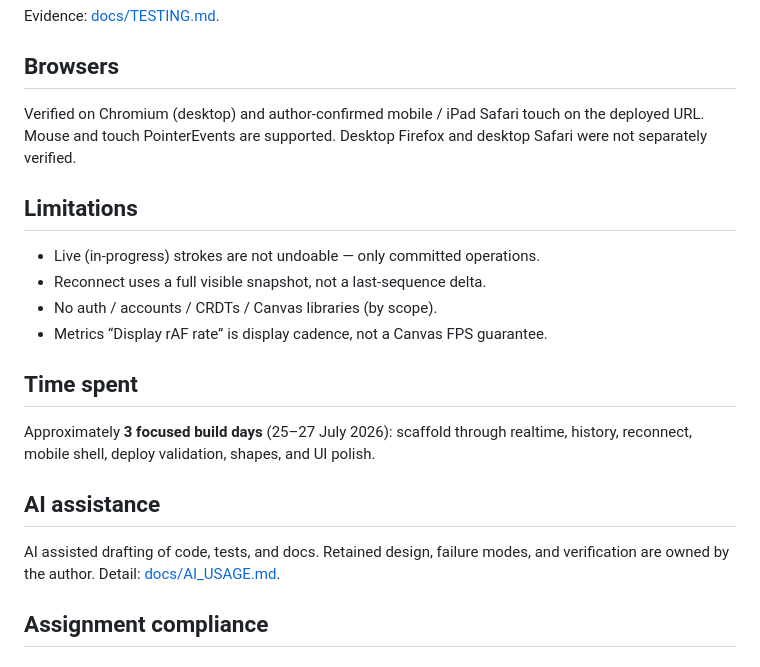
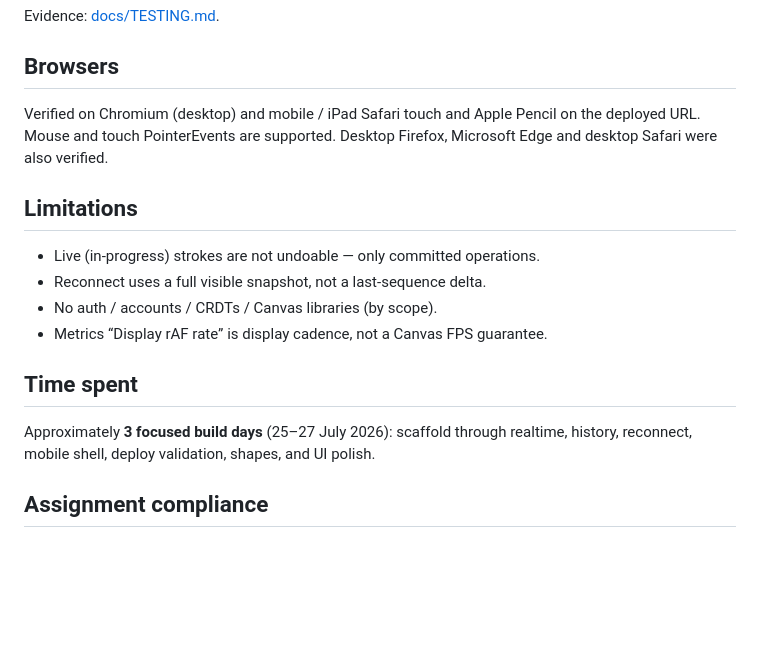
Before and after one commit to Venkat-Kolasani/Loomline, a Markdown page: README.md, the part around the change. GitHub-like rendering; blank space fills up the shorter version.

Commit message:
Revise browser verification
Updated browser verification details and removed AI assistance section.

```diff
--- a/README.md
+++ b/README.md
@@ -105,9 +105,9 @@ Evidence: [docs/TESTING.md](./docs/TESTING.md).
 
 ## Browsers
 
-Verified on Chromium (desktop) and author-confirmed mobile / iPad Safari touch
+Verified on Chromium (desktop) and  mobile / iPad Safari touch and Apple Pencil
 on the deployed URL. Mouse and touch PointerEvents are supported. Desktop
-Firefox and desktop Safari were not separately verified.
+Firefox, Microsoft Edge and desktop Safari were also verified.
 
 ## Limitations
 
@@ -121,11 +121,6 @@ Firefox and desktop Safari were not separately verified.
 Approximately **3 focused build days** (25–27 July 2026): scaffold through
 realtime, history, reconnect, mobile shell, deploy validation, shapes, and UI
 polish.
-
-## AI assistance
-
-AI assisted drafting of code, tests, and docs. Retained design, failure modes,
-and verification are owned by the author. Detail: [docs/AI_USAGE.md](./docs/AI_USAGE.md).
 
 ## Assignment compliance
 
```
